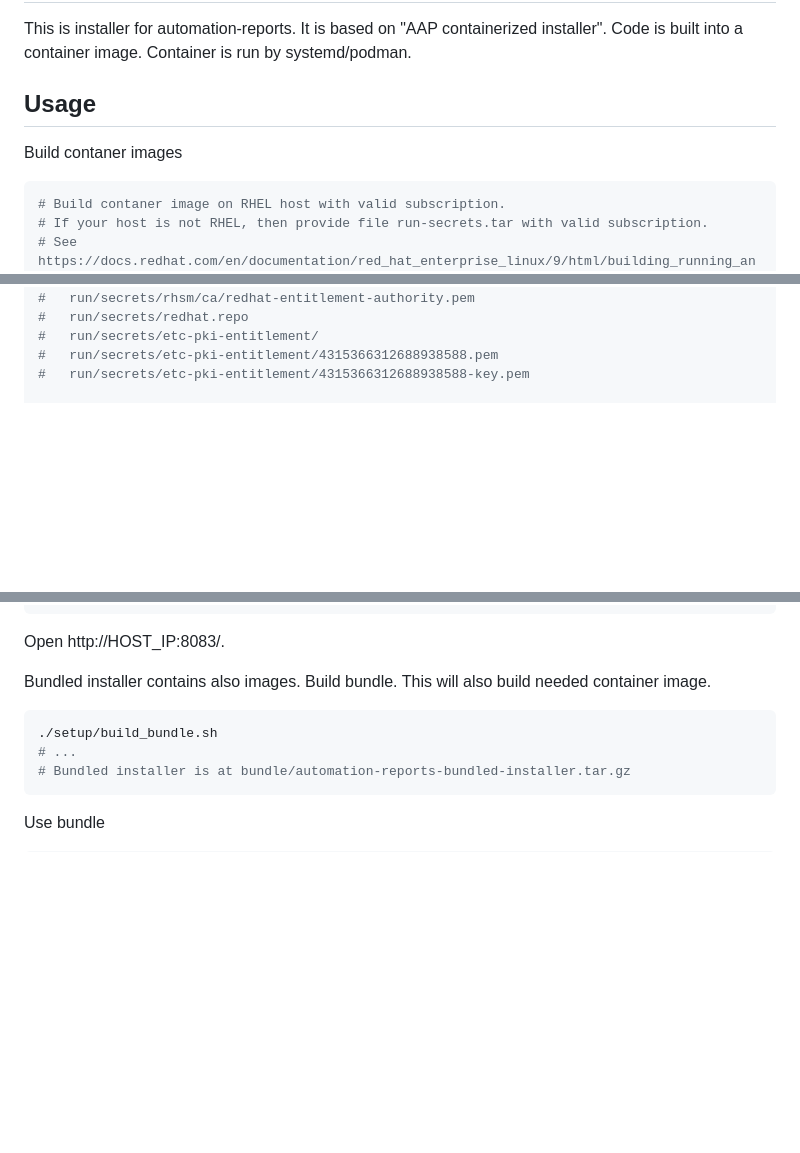
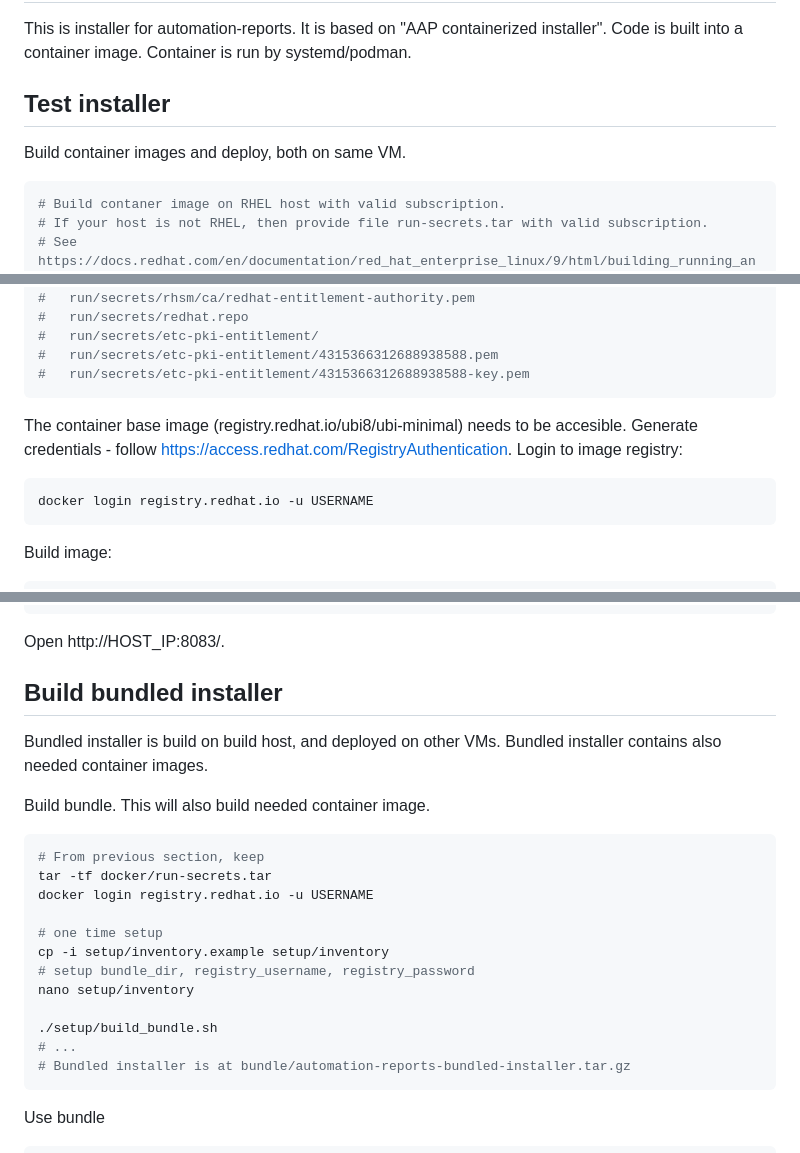
Before and after one commit to ansible/automation-reports, a Markdown page: setup/README.md, 3 parts joined by grey strips. GitHub-like rendering; blank space fills up the shorter version.

Commit message:
Update setup/README.md
Signed-off-by: Justin Cinkelj <justin.cinkelj@xlab.si>

````diff
--- a/setup/README.md
+++ b/setup/README.md
@@ -5,9 +5,9 @@ It is based on "AAP containerized installer".
 Code is built into a container image.
 Container is run by systemd/podman.
 
-## Usage
+## Test installer
 
-Build contaner images
+Build container images and deploy, both on same VM.
 
 ```bash
 # Build contaner image on RHEL host with valid subscription.
@@ -28,7 +28,19 @@ Build contaner images
 #   run/secrets/etc-pki-entitlement/
 #   run/secrets/etc-pki-entitlement/4315366312688938588.pem
 #   run/secrets/etc-pki-entitlement/4315366312688938588-key.pem
+```
 
+The container base image (registry.redhat.io/ubi8/ubi-minimal) needs to be accesible.
+Generate credentials - follow https://access.redhat.com/RegistryAuthentication.
+Login to image registry:
+
+```bash
+docker login registry.redhat.io -u USERNAME
+```
+
+Build image:
+
+```bash
 # Build docker/podman images
 (cd compose; docker compose --project-directory .. -f compose.yml build --no-cache)
 # podman build -f docker/Dockerfile.backend -t registry.redhat.io/ansible-automation-platform-24/aapreport-backend:latest .
@@ -48,11 +60,24 @@ ansible-playbook -i inventory ansible.containerized_installer.reporter_install
 
 Open http://HOST_IP:8083/.
 
-Bundled installer contains also images.
+## Build bundled installer
+
+Bundled installer is build on build host, and deployed on other VMs.
+Bundled installer contains also needed container images.
+
 Build bundle.
 This will also build needed container image.
 
 ```bash
+# From previous section, keep
+tar -tf docker/run-secrets.tar
+docker login registry.redhat.io -u USERNAME
+
+# one time setup
+cp -i setup/inventory.example setup/inventory
+# setup bundle_dir, registry_username, registry_password
+nano setup/inventory
+
 ./setup/build_bundle.sh
 # ...
 # Bundled installer is at bundle/automation-reports-bundled-installer.tar.gz
````
